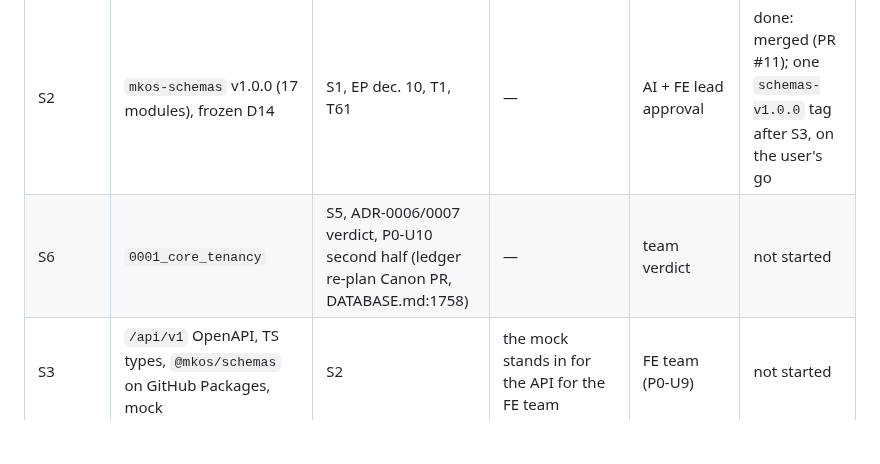
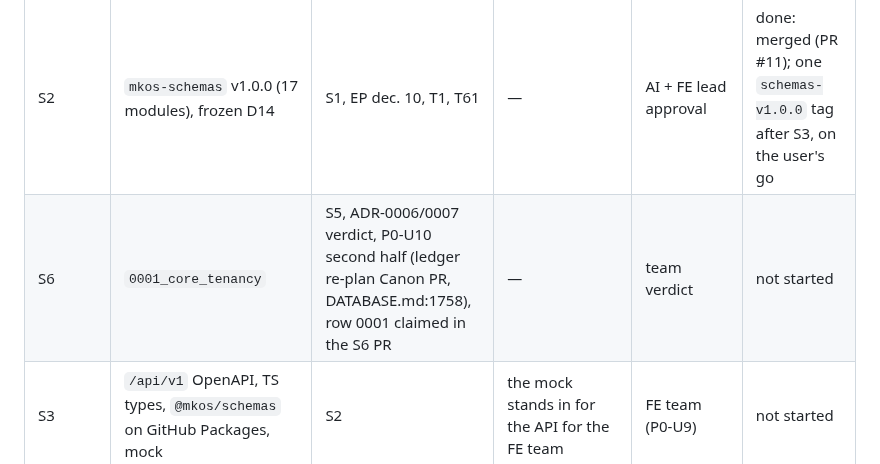
Before and after one commit to maniacultasset/ai-marketplace-os, a Markdown page: docs/PHASES.md, the part around the change. Drawn GitHub-style; blank space fills up the shorter version.

```diff
--- a/docs/PHASES.md
+++ b/docs/PHASES.md
@@ -56,7 +56,7 @@ Every step runs locally on Docker PostgreSQL 17 + pgvector; Cloud SQL is for sta
 | S1 | uv workspace, FastAPI with health probes, local DB stack, 10 required checks | Docker, git, repo | — | — | merged (PR #3, 2026-09-30) |
 | S5 | Alembic, `0000_bootstrap.sql`, DB roles | S1, P0-U10 first half | — | STATE dec. 10 | done (local): S5a merged (PR #10), S5b on `feat/s5b-alembic`; the staging leg (`0000` and `upgrade head` on `aimos-db`) waits on billing (STATE 2.9) |
 | S2 | `mkos-schemas` v1.0.0 (17 modules), frozen D14 | S1, EP dec. 10, T1, T61 | — | AI + FE lead approval | done: merged (PR #11); one `schemas-v1.0.0` tag after S3, on the user's go |
-| S6 | `0001_core_tenancy` | S5, ADR-0006/0007 verdict, P0-U10 second half (ledger re-plan Canon PR, DATABASE.md:1758) | — | team verdict | not started |
+| S6 | `0001_core_tenancy` | S5, ADR-0006/0007 verdict, P0-U10 second half (ledger re-plan Canon PR, DATABASE.md:1758), row 0001 claimed in the S6 PR | — | team verdict | not started |
 | S3 | `/api/v1` OpenAPI, TS types, `@mkos/schemas` on GitHub Packages, mock | S2 | the mock stands in for the API for the FE team | FE team (P0-U9) | not started |
 | S7 | `0002` + `0002b` HNSW | S6 | — | — | not started |
 | S8 | `0003` + `0003b` procrastinate | S7, spike | — | — | not started |
```
Also changed, not shown: docs/canon/CANON.md (+1 -1 lines).
